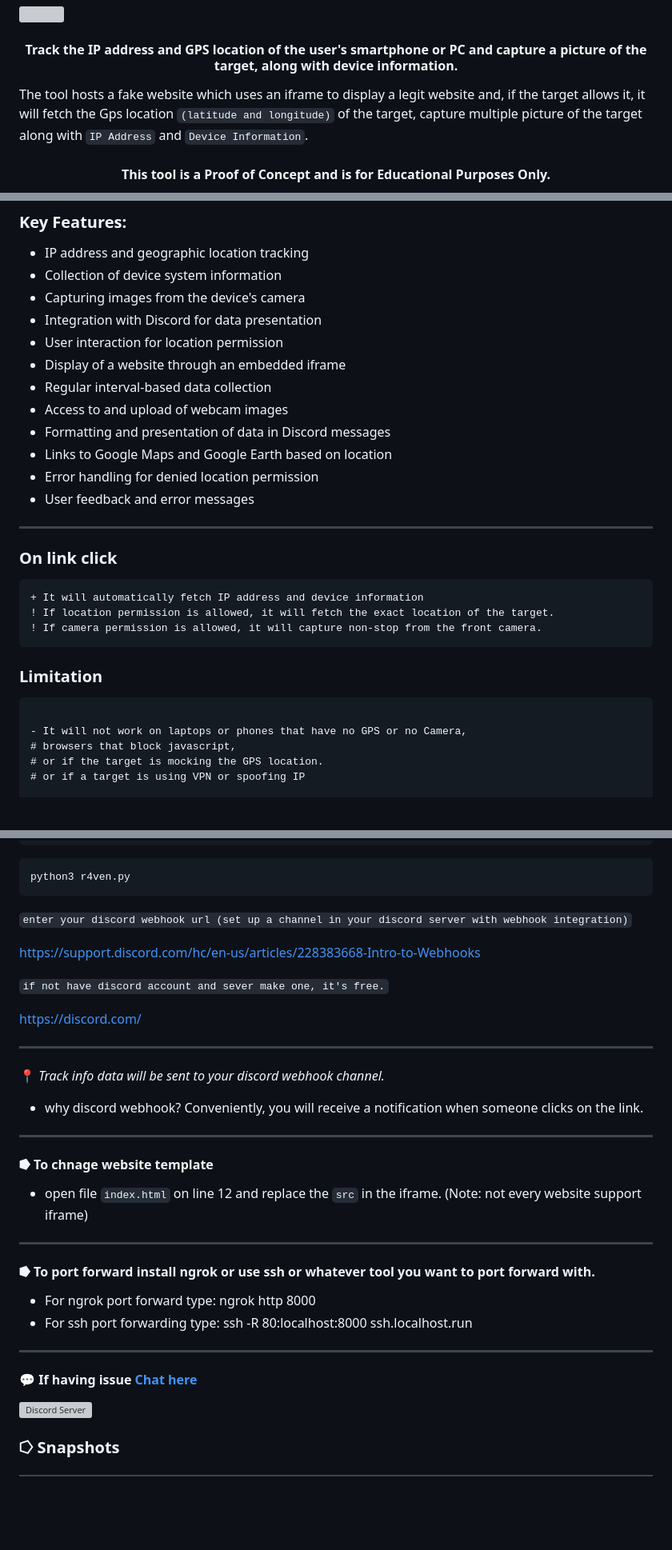
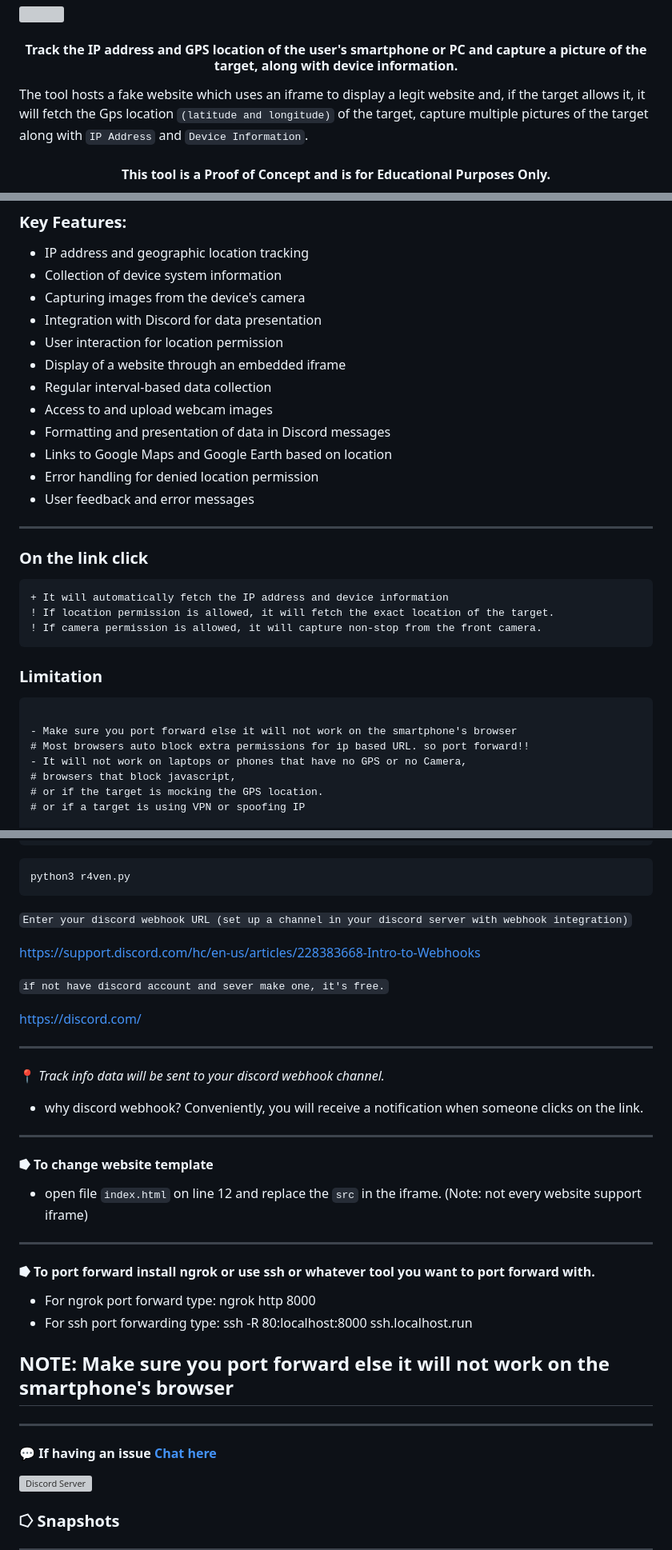
Before and after one commit to spyboy-productions/r4ven, a Markdown page: README.md, 3 parts joined by grey strips. Shown at 80% size. GitHub-like rendering; blank space fills up the shorter version; grey boxes are pictures that could not be loaded.

````diff
--- a/README.md
+++ b/README.md
@@ -21,7 +21,7 @@
 
 <h4 align="center"> Track the IP address and GPS location of the user's smartphone or PC and capture a picture of the target, along with device information. </h4>
 
-The tool hosts a fake website which uses an iframe to display a legit website and, if the target allows it, it will fetch the Gps location `(latitude and longitude)` of the target, capture multiple picture of the target along with `IP Address` and `Device Information`.
+The tool hosts a fake website which uses an iframe to display a legit website and, if the target allows it, it will fetch the Gps location `(latitude and longitude)` of the target, capture multiple pictures of the target along with `IP Address` and `Device Information`.
 
 <h4 align="center"> This tool is a Proof of Concept and is for Educational Purposes Only. </h4>
 
@@ -36,17 +36,17 @@ Using this tool, you can find out what information a malicious website can gathe
 - User interaction for location permission
 - Display of a website through an embedded iframe
 - Regular interval-based data collection
-- Access to and upload of webcam images
+- Access to and upload webcam images
 - Formatting and presentation of data in Discord messages
 - Links to Google Maps and Google Earth based on location
 - Error handling for denied location permission
 - User feedback and error messages
 
 ---
-### On link click
+### On the link click
 
 ```diff
-+ It will automatically fetch IP address and device information
++ It will automatically fetch the IP address and device information
 ! If location permission is allowed, it will fetch the exact location of the target.
 ! If camera permission is allowed, it will capture non-stop from the front camera.
 ```
@@ -55,6 +55,8 @@ Using this tool, you can find out what information a malicious website can gathe
 
 ```diff
 
+- Make sure you port forward else it will not work on the smartphone's browser
+# Most browsers auto block extra permissions for ip based URL. so port forward!!
 - It will not work on laptops or phones that have no GPS or no Camera,
 # browsers that block javascript,
 # or if the target is mocking the GPS location.
@@ -115,7 +117,7 @@ pip3 install -r requirements.txt
 python3 r4ven.py
 ```
 
-```enter your discord webhook url (set up a channel in your discord server with webhook integration)```
+```Enter your discord webhook URL (set up a channel in your discord server with webhook integration)```
 
 https://support.discord.com/hc/en-us/articles/228383668-Intro-to-Webhooks
 
@@ -131,7 +133,7 @@ https://discord.com/
 
 ---
 
-#### ⭓ To chnage website template
+#### ⭓ To change website template
 
 - open file `index.html` on line 12 and replace the `src` in the iframe. (Note: not every website support iframe)
 
@@ -142,9 +144,11 @@ https://discord.com/
 - For ngrok port forward type: ngrok http 8000
 - For ssh port forwarding type: ssh -R 80:localhost:8000 ssh.localhost.run
 
+## NOTE: Make sure you port forward else it will not work on the smartphone's browser
+
 ---
 
-#### 💬 If having issue [Chat here](https://discord.gg/ZChEmMwE8d)
+#### 💬 If having an issue [Chat here](https://discord.gg/ZChEmMwE8d)
 [![Discord Server](https://discord.com/api/guilds/726495265330298973/embed.png)](https://discord.gg/ZChEmMwE8d)
 
 ### ⭔ Snapshots
````
Also changed, not shown: other parts of README.md (+2 -2 lines).
